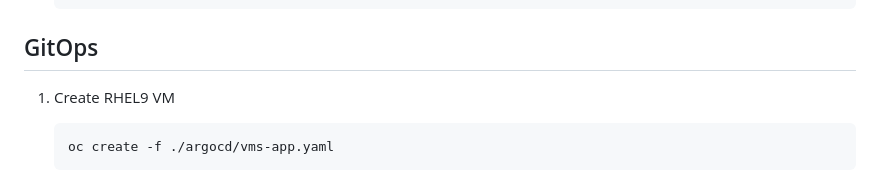
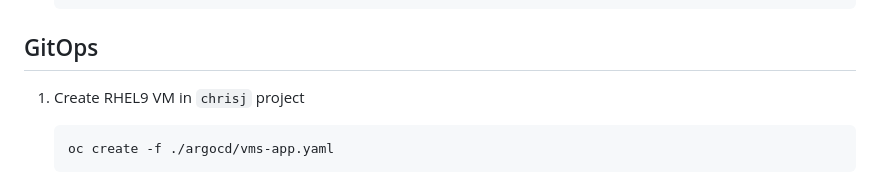
Before and after one commit to jkeam/ocp-virt, a Markdown page: README.md, the part around the change. Rendered like a GitHub page.

Commit message:
clean up readme

````diff
--- a/README.md
+++ b/README.md
@@ -64,7 +64,7 @@ or [Windows 10](https://www.microsoft.com/en-us/software-download/windows10ISO)
 
 ## GitOps
 
-1. Create RHEL9 VM
+1. Create RHEL9 VM in `chrisj` project
 
     ```shell
     oc create -f ./argocd/vms-app.yaml
````
